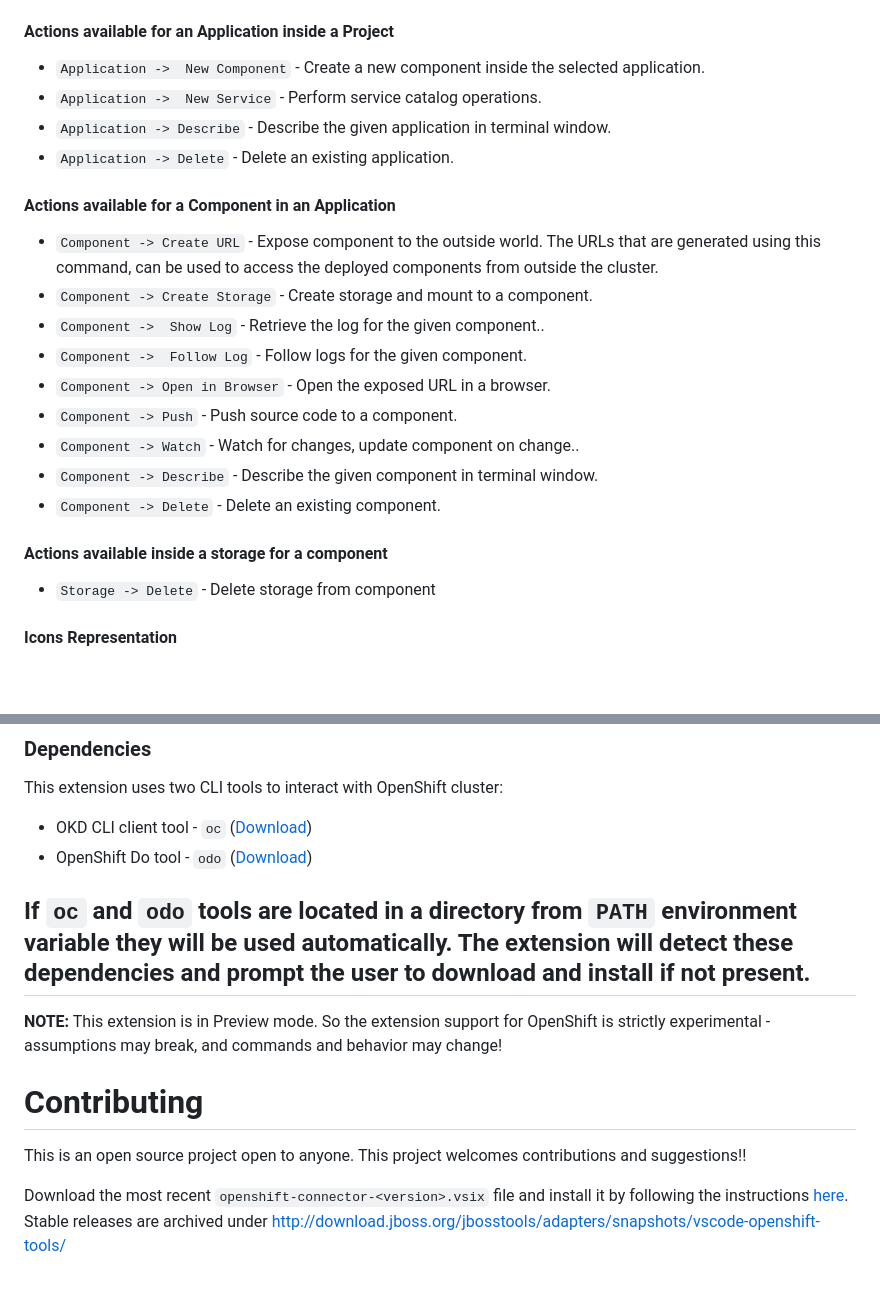
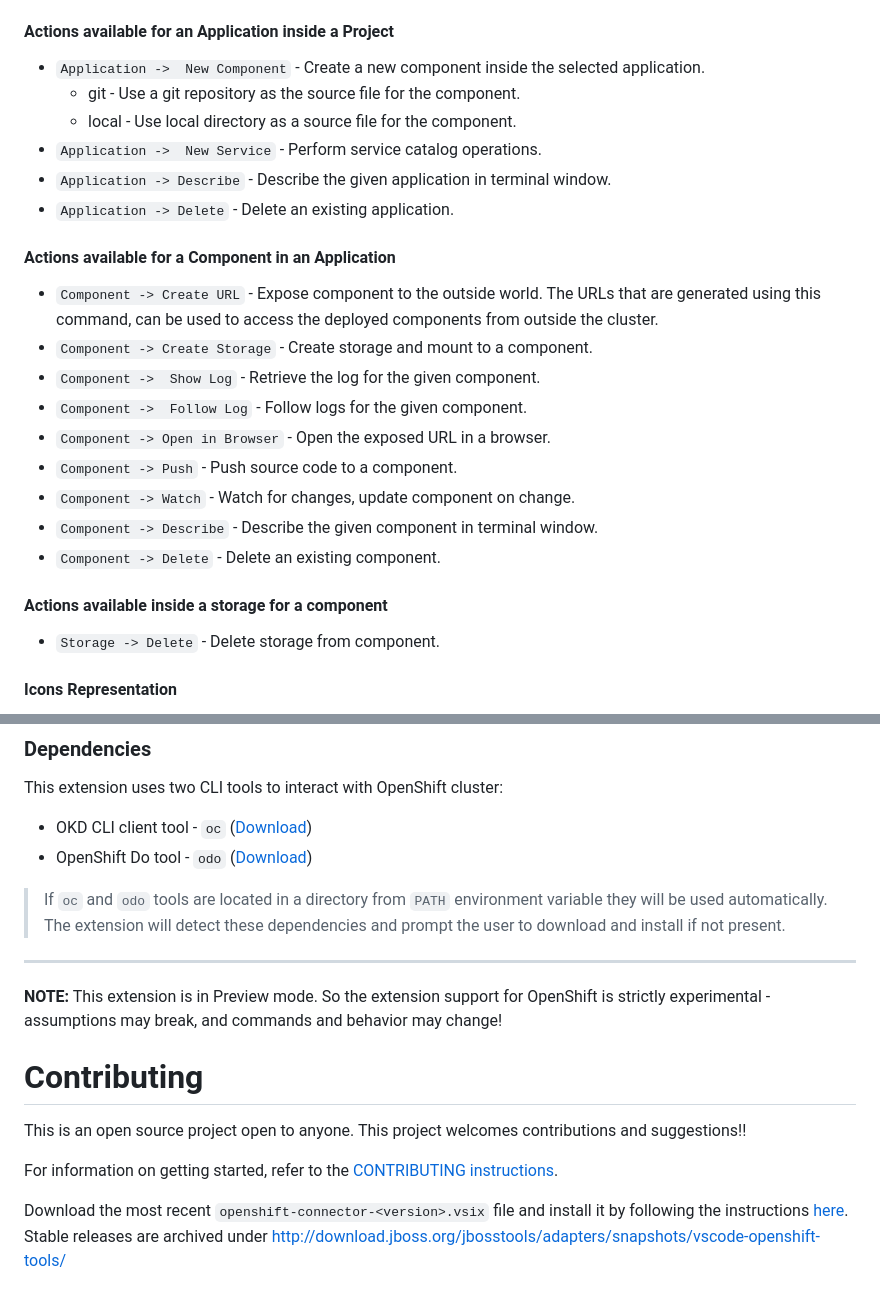
Before and after one commit to redhat-developer/vscode-openshift-tools, a Markdown page: README.md, 2 parts joined by grey strips. Drawn GitHub-style; blank space fills up the shorter version.

Commit message:
fix formatting for contributing and readme

```diff
--- a/README.md
+++ b/README.md
@@ -31,6 +31,8 @@ We currently only support local OpenShift cluster using [minishift](https://gith
 #### Actions available for an Application inside a Project
 
    * `Application ->  New Component` - Create a new component inside the selected application.
+        * git - Use a git repository as the source file for the component.
+        * local - Use local directory as a source file for the component.
    * `Application ->  New Service` - Perform service catalog operations.
    * `Application -> Describe` - Describe the given application in terminal window.
    * `Application -> Delete` - Delete an existing application.
@@ -39,17 +41,17 @@ We currently only support local OpenShift cluster using [minishift](https://gith
 
    * `Component -> Create URL` - Expose component to the outside world. The URLs that are generated using this command, can be used to access the deployed components from outside the cluster.
    * `Component -> Create Storage` - Create storage and mount to a component.
-   * `Component ->  Show Log` - Retrieve the log for the given component..
+   * `Component ->  Show Log` - Retrieve the log for the given component.
    * `Component ->  Follow Log` - Follow logs for the given component.
    * `Component -> Open in Browser` - Open the exposed URL in a browser.
    * `Component -> Push` - Push source code to a component.
-   * `Component -> Watch` - Watch for changes, update component on change..
+   * `Component -> Watch` - Watch for changes, update component on change.
    * `Component -> Describe` - Describe the given component in terminal window.
    * `Component -> Delete` - Delete an existing component.
 
 #### Actions available inside a storage for a component
 
-   * `Storage -> Delete` - Delete storage from component
+   * `Storage -> Delete` - Delete storage from component.
 
 #### Icons Representation
 * ![Log in to cluster](https://github.com/redhat-developer/vscode-openshift-tools/blob/master/images/dark/login.png) - Log in to Cluster
@@ -71,15 +73,19 @@ This extension uses two CLI tools to interact with OpenShift cluster:
 * OKD CLI client tool - `oc` ([Download](https://github.com/openshift/origin/releases))
 * OpenShift Do tool - `odo` ([Download](https://github.com/redhat-developer/odo/releases))
 
-If `oc` and `odo` tools are located in a directory from `PATH` environment variable they will be used automatically.
+> If `oc` and `odo` tools are located in a directory from `PATH` environment variable they will be used automatically.
 The extension will detect these dependencies and prompt the user to download and install if not present.
+
 ----------------------------------------------------------------------------------------------------------------------------------------
 
 **NOTE:** This extension is in Preview mode. So the extension support for OpenShift is strictly experimental - assumptions may break, and commands and behavior may change!
 
+
 Contributing
 ============
 This is an open source project open to anyone. This project welcomes contributions and suggestions!!
+
+For information on getting started, refer to the [CONTRIBUTING instructions](CONTRIBUTING.md).
 
 Download the most recent `openshift-connector-<version>.vsix` file and install it by following the instructions [here](https://code.visualstudio.com/docs/editor/extension-gallery#_install-from-a-vsix). Stable releases are archived under http://download.jboss.org/jbosstools/adapters/snapshots/vscode-openshift-tools/
 
```
Also changed, not shown: CONTRIBUTING.md (+2 -2 lines), images/view-container-icon.png.
